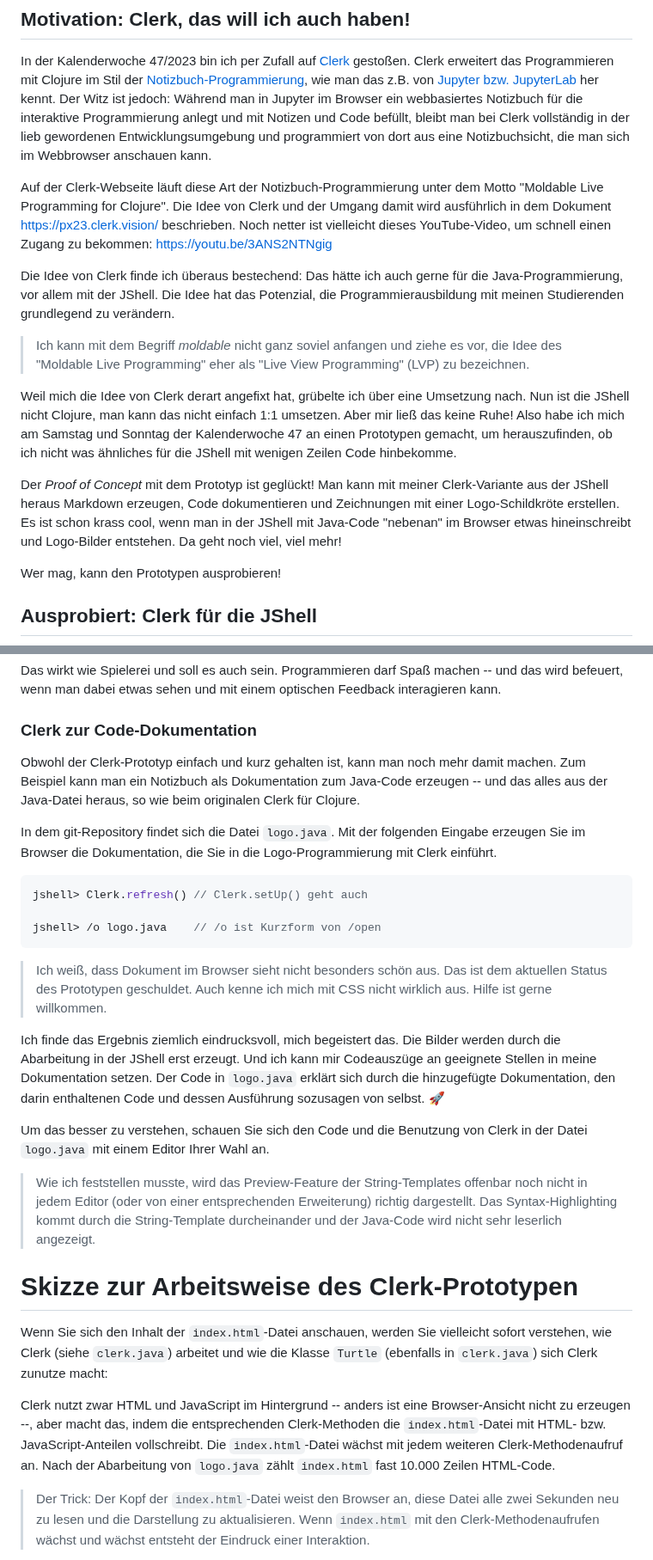
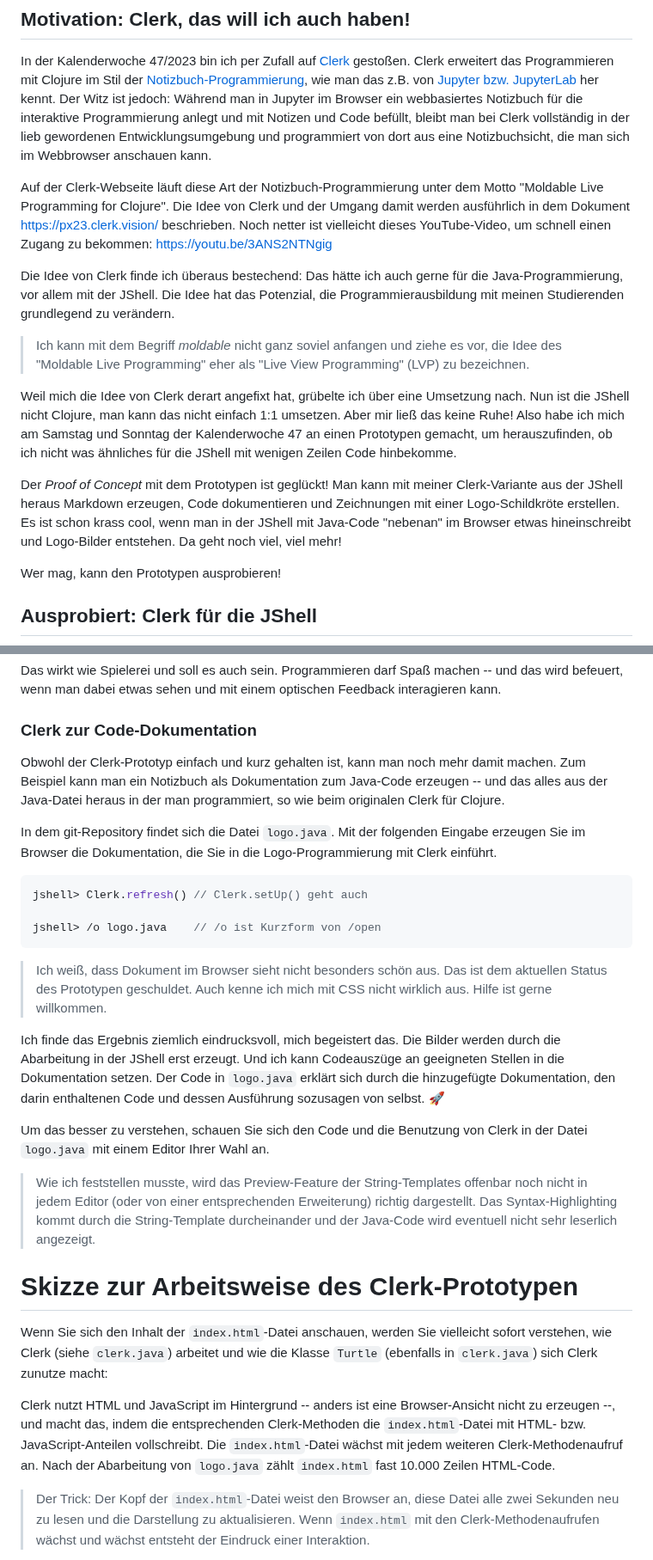
Before and after one commit to denkspuren/LiveViewProgramming, a Markdown page: README.md, 2 parts joined by grey strips. Shown at 86% size. GitHub-like rendering.

Commit message:
Kleinere Verbesserungen

```diff
--- a/README.md
+++ b/README.md
@@ -6,7 +6,7 @@ Ich stelle Ihnen hier die Idee von Clerk und meinen Clerk-Prototypen für die JS
 
 In der Kalenderwoche 47/2023 bin ich per Zufall auf [Clerk](https://clerk.vision/) gestoßen. Clerk erweitert das Programmieren mit Clojure im Stil der [Notizbuch-Programmierung](https://en.wikipedia.org/wiki/Notebook_interface), wie man das z.B. von [Jupyter bzw. JupyterLab](https://jupyter.org/) her kennt. Der Witz ist jedoch: Während man in Jupyter im Browser ein webbasiertes Notizbuch für die interaktive Programmierung anlegt und mit Notizen und Code befüllt, bleibt man bei Clerk vollständig in der lieb gewordenen Entwicklungsumgebung und programmiert von dort aus eine Notizbuchsicht, die man sich im Webbrowser anschauen kann.
 
-Auf der Clerk-Webseite läuft diese Art der Notizbuch-Programmierung unter dem Motto "Moldable Live Programming for Clojure". Die Idee von Clerk und der Umgang damit wird ausführlich in dem Dokument https://px23.clerk.vision/ beschrieben. Noch netter ist vielleicht dieses YouTube-Video, um schnell einen Zugang zu bekommen: https://youtu.be/3ANS2NTNgig
+Auf der Clerk-Webseite läuft diese Art der Notizbuch-Programmierung unter dem Motto "Moldable Live Programming for Clojure". Die Idee von Clerk und der Umgang damit werden ausführlich in dem Dokument https://px23.clerk.vision/ beschrieben. Noch netter ist vielleicht dieses YouTube-Video, um schnell einen Zugang zu bekommen: https://youtu.be/3ANS2NTNgig
 
 Die Idee von Clerk finde ich überaus bestechend: Das hätte ich auch gerne für die Java-Programmierung, vor allem mit der JShell. Die Idee hat das Potenzial, die Programmierausbildung mit meinen Studierenden grundlegend zu verändern.
 
@@ -14,7 +14,7 @@ Die Idee von Clerk finde ich überaus bestechend: Das hätte ich auch gerne für
 
 Weil mich die Idee von Clerk derart angefixt hat, grübelte ich über eine Umsetzung nach. Nun ist die JShell nicht Clojure, man kann das nicht einfach 1:1 umsetzen. Aber mir ließ das keine Ruhe! Also habe ich mich am Samstag und Sonntag der Kalenderwoche 47 an einen Prototypen gemacht, um herauszufinden, ob ich nicht was ähnliches für die JShell mit wenigen Zeilen Code hinbekomme.
 
-Der _Proof of Concept_ mit dem Prototyp ist geglückt! Man kann mit meiner Clerk-Variante aus der JShell heraus Markdown erzeugen, Code dokumentieren und Zeichnungen mit einer Logo-Schildkröte erstellen. Es ist schon krass cool, wenn man in der JShell mit Java-Code "nebenan" im Browser etwas hineinschreibt und Logo-Bilder entstehen. Da geht noch viel, viel mehr!
+Der _Proof of Concept_ mit dem Prototypen ist geglückt! Man kann mit meiner Clerk-Variante aus der JShell heraus Markdown erzeugen, Code dokumentieren und Zeichnungen mit einer Logo-Schildkröte erstellen. Es ist schon krass cool, wenn man in der JShell mit Java-Code "nebenan" im Browser etwas hineinschreibt und Logo-Bilder entstehen. Da geht noch viel, viel mehr!
 
 Wer mag, kann den Prototypen ausprobieren!
 
@@ -86,7 +86,7 @@ Das wirkt wie Spielerei und soll es auch sein. Programmieren darf Spaß machen -
 
 ### Clerk zur Code-Dokumentation
 
-Obwohl der Clerk-Prototyp einfach und kurz gehalten ist, kann man noch mehr damit machen. Zum Beispiel kann man ein Notizbuch als Dokumentation zum Java-Code erzeugen -- und das alles aus der Java-Datei heraus, so wie beim originalen Clerk für Clojure.
+Obwohl der Clerk-Prototyp einfach und kurz gehalten ist, kann man noch mehr damit machen. Zum Beispiel kann man ein Notizbuch als Dokumentation zum Java-Code erzeugen -- und das alles aus der Java-Datei heraus in der man programmiert, so wie beim originalen Clerk für Clojure.
 
 In dem git-Repository findet sich die Datei `logo.java`. Mit der folgenden Eingabe erzeugen Sie im Browser die Dokumentation, die Sie in die Logo-Programmierung mit Clerk einführt.
 
@@ -98,17 +98,17 @@ jshell> /o logo.java    // /o ist Kurzform von /open
 
 > Ich weiß, dass Dokument im Browser sieht nicht besonders schön aus. Das ist dem aktuellen Status des Prototypen geschuldet. Auch kenne ich mich mit CSS nicht wirklich aus. Hilfe ist gerne willkommen.
 
-Ich finde das Ergebnis ziemlich eindrucksvoll, mich begeistert das. Die Bilder werden durch die Abarbeitung in der JShell erst erzeugt. Und ich kann mir Codeauszüge an geeignete Stellen in meine Dokumentation setzen. Der Code in `logo.java` erklärt sich durch die hinzugefügte Dokumentation, den darin enthaltenen Code und dessen Ausführung sozusagen von selbst. 🚀
+Ich finde das Ergebnis ziemlich eindrucksvoll, mich begeistert das. Die Bilder werden durch die Abarbeitung in der JShell erst erzeugt. Und ich kann Codeauszüge an geeigneten Stellen in die Dokumentation setzen. Der Code in `logo.java` erklärt sich durch die hinzugefügte Dokumentation, den darin enthaltenen Code und dessen Ausführung sozusagen von selbst. 🚀
 
 Um das besser zu verstehen, schauen Sie sich den Code und die Benutzung von Clerk in der Datei `logo.java` mit einem Editor Ihrer Wahl an.
 
-> Wie ich feststellen musste, wird das Preview-Feature der String-Templates offenbar noch nicht in jedem Editor (oder von einer entsprechenden Erweiterung) richtig dargestellt. Das Syntax-Highlighting kommt durch die String-Template durcheinander und der Java-Code wird nicht sehr leserlich angezeigt.
+> Wie ich feststellen musste, wird das Preview-Feature der String-Templates offenbar noch nicht in jedem Editor (oder von einer entsprechenden Erweiterung) richtig dargestellt. Das Syntax-Highlighting kommt durch die String-Template durcheinander und der Java-Code wird eventuell nicht sehr leserlich angezeigt.
 
 # Skizze zur Arbeitsweise des Clerk-Prototypen
 
 Wenn Sie sich den Inhalt der `index.html`-Datei anschauen, werden Sie vielleicht sofort verstehen, wie Clerk (siehe `clerk.java`) arbeitet und wie die Klasse `Turtle` (ebenfalls in `clerk.java`) sich Clerk zunutze macht:
 
-Clerk nutzt zwar HTML und JavaScript im Hintergrund -- anders ist eine Browser-Ansicht nicht zu erzeugen --, aber macht das, indem die entsprechenden Clerk-Methoden die `index.html`-Datei mit HTML- bzw. JavaScript-Anteilen vollschreibt. Die `index.html`-Datei wächst mit jedem weiteren Clerk-Methodenaufruf an. Nach der Abarbeitung von `logo.java` zählt `index.html` fast 10.000 Zeilen HTML-Code.
+Clerk nutzt HTML und JavaScript im Hintergrund -- anders ist eine Browser-Ansicht nicht zu erzeugen --, und macht das, indem die entsprechenden Clerk-Methoden die `index.html`-Datei mit HTML- bzw. JavaScript-Anteilen vollschreibt. Die `index.html`-Datei wächst mit jedem weiteren Clerk-Methodenaufruf an. Nach der Abarbeitung von `logo.java` zählt `index.html` fast 10.000 Zeilen HTML-Code.
 
 > Der Trick: Der Kopf der `index.html`-Datei weist den Browser an, diese Datei alle zwei Sekunden neu zu lesen und die Darstellung zu aktualisieren. Wenn `index.html` mit den Clerk-Methodenaufrufen wächst und wächst entsteht der Eindruck einer Interaktion.
 
```
Also changed, not shown: other parts of README.md (+3 -3 lines).
